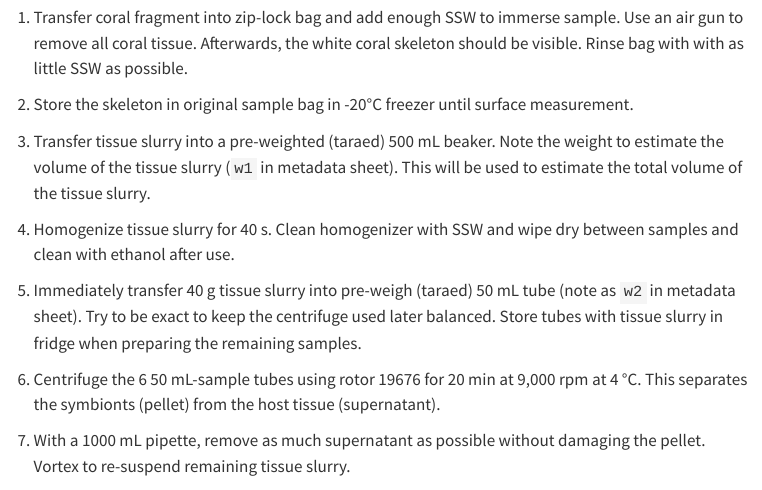
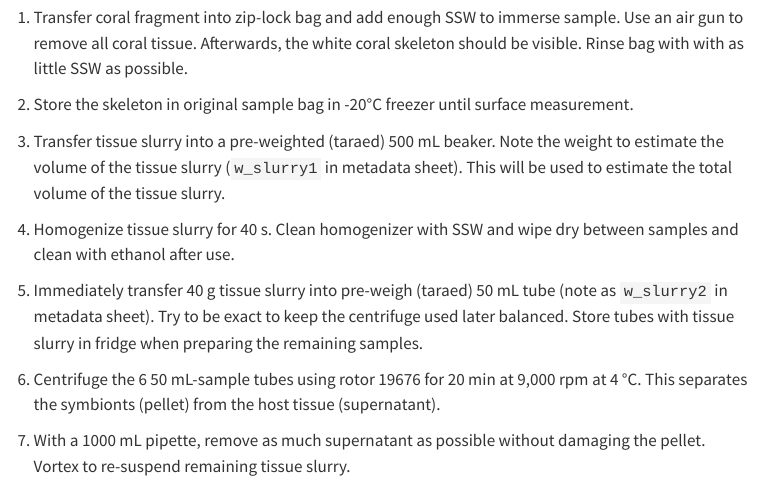
Before and after one commit to andieich/coral_chlorophyll_symcounts, a Quarto document (1_tissue_removal.qmd): the page in a window 1100 px wide, from 660 px down. Rendered offline with R 4.5, knitr and Pandoc in place of Quarto, with nearby package versions; menus at the side of the page are left out.

Commit message:
changed name of weigh in metadata sheet

```diff
--- a/1_tissue_removal.qmd
+++ b/1_tissue_removal.qmd
@@ -28,11 +28,11 @@ Work in batches of six samples at a time.
 
 2.  Store the skeleton in original sample bag in -20°C freezer until surface measurement.
 
-3.  Transfer tissue slurry into a pre-weighted (taraed) 500 mL beaker. Note the weight to estimate the volume of the tissue slurry (`w1` in metadata sheet). This will be used to estimate the total volume of the tissue slurry.
+3.  Transfer tissue slurry into a pre-weighted (taraed) 500 mL beaker. Note the weight to estimate the volume of the tissue slurry (`w_slurry1` in metadata sheet). This will be used to estimate the total volume of the tissue slurry.
 
 4.  Homogenize tissue slurry for 40 s. Clean homogenizer with SSW and wipe dry between samples and clean with ethanol after use.
 
-5.  Immediately transfer 40 g tissue slurry into pre-weigh (taraed) 50 mL tube (note as `w2` in metadata sheet). Try to be exact to keep the centrifuge used later balanced. Store tubes with tissue slurry in fridge when preparing the remaining samples.
+5.  Immediately transfer 40 g tissue slurry into pre-weigh (taraed) 50 mL tube (note as `w_slurry2` in metadata sheet). Try to be exact to keep the centrifuge used later balanced. Store tubes with tissue slurry in fridge when preparing the remaining samples.
 
 6.  Centrifuge the 6 50 mL-sample tubes using rotor 19676 for 20 min at 9,000 rpm at 4 °C. This separates the symbionts (pellet) from the host tissue (supernatant).
 
```
Also changed, not shown: 5_metadata.qmd (+2 -2 lines).
